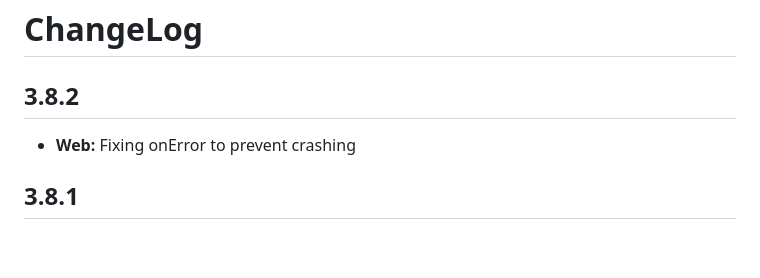
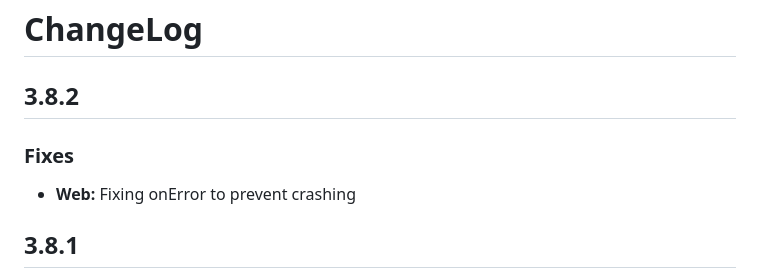
Before and after one commit to dlutton/flutter_tts, a Markdown page: CHANGELOG.md, the part around the change. Rendered like a GitHub page; blank space fills up the shorter version.

Commit message:
updating changelog again

```diff
--- a/CHANGELOG.md
+++ b/CHANGELOG.md
@@ -1,6 +1,8 @@
 # ChangeLog
 
 ## 3.8.2
+
+### Fixes
 
 - **Web:** Fixing onError to prevent crashing
 
```
